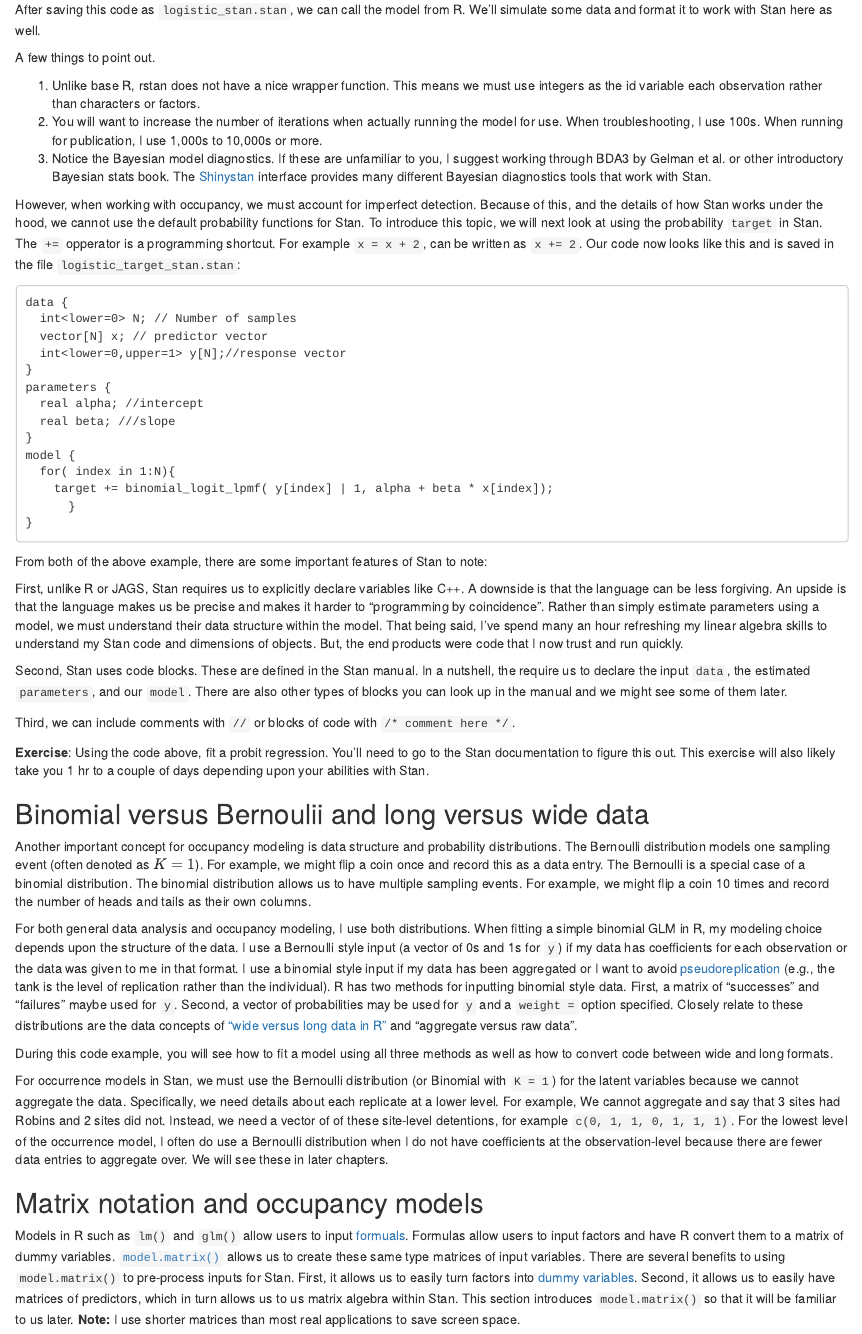
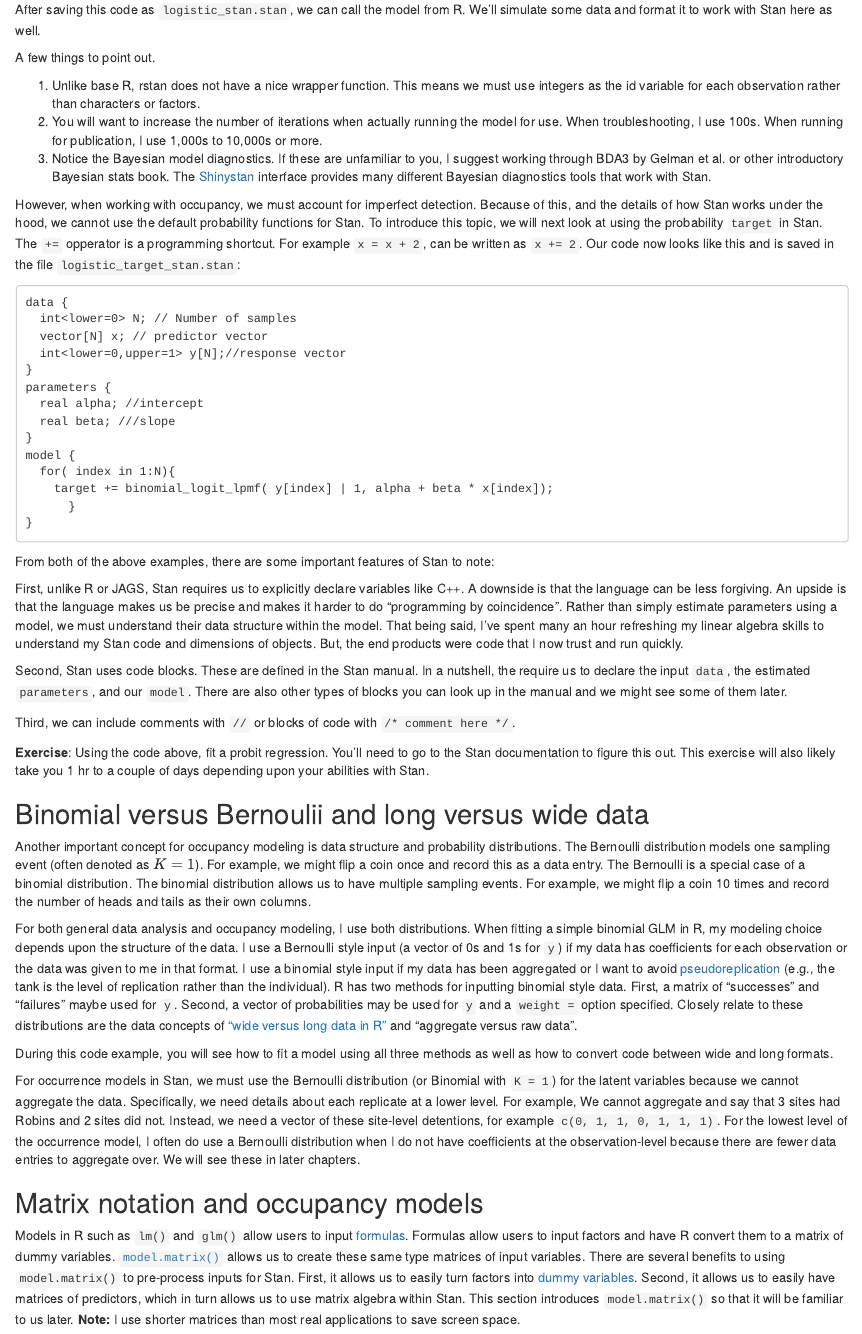
Before and after one commit to vladkov88/StanOccupancyModelTutorials, an R Markdown document (Chapters/Introduction.Rmd): the page in a window 1100 px wide, from 760 px down. Rendered offline with R 4.5, knitr and Pandoc, with nearby package versions; the code chunks are not run, so their results and figures are left out.

Commit message:
Update Introduction.Rmd
Suggested corrects for a few typos

```diff
--- a/Chapters/Introduction.Rmd
+++ b/Chapters/Introduction.Rmd
@@ -60,7 +60,7 @@ After saving this code as `logistic_stan.stan`, we can call the model from R. We
 
 A few things to point out.
 
-1. Unlike base R, rstan does not have a nice wrapper function. This means we must use integers as the id variable each observation rather than characters or factors.
+1. Unlike base R, rstan does not have a nice wrapper function. This means we must use integers as the id variable for each observation rather than characters or factors.
 2. You will want to increase the number of iterations when actually running the model for use. When troubleshooting, I use 100s. When running for publication, I use 1,000s to 10,000s or more.
 3. Notice the Bayesian model diagnostics. If these are unfamiliar to you, I suggest working through BDA3 by Gelman et al. or other introductory Bayesian stats book. The [Shinystan](http://mc-stan.org/users/interfaces/shinystan) interface provides many different Bayesian diagnostics tools that work with Stan.
 
@@ -87,13 +87,13 @@ Our code now looks like this and is saved in the file `logistic_target_stan.stan
           }
     }
 
-From both of the above example, there are some important features of Stan to note:
+From both of the above examples, there are some important features of Stan to note:
 
 First, unlike R or JAGS, Stan requires us to explicitly declare variables like C++.
 A downside is that the language can be less forgiving.
-An upside is that the language makes us be precise and makes it harder to "programming by coincidence".
+An upside is that the language makes us be precise and makes it harder to do "programming by coincidence".
 Rather than simply estimate parameters using a model, we must understand their data structure within the model.
-That being said, I've spend many an hour refreshing my linear algebra skills to understand my Stan code and dimensions of objects.
+That being said, I've spent many an hour refreshing my linear algebra skills to understand my Stan code and dimensions of objects.
 But, the end products were code that I now trust and run quickly.
 
 Second, Stan uses code blocks.
@@ -133,19 +133,19 @@ During this code example, you will see how to fit a model using all three method
 
 For occurrence models in Stan, we must use the Bernoulli distribution (or Binomial with `K = 1`) for the latent variables because we cannot aggregate the data.
 Specifically, we need details about each replicate at a lower level.
-For example, We cannot aggregate and say that 3 sites had Robins and 2 sites did not. Instead, we need a vector of of these site-level detentions, for example `c(0, 1, 1, 0, 1, 1, 1)`.
+For example, We cannot aggregate and say that 3 sites had Robins and 2 sites did not. Instead, we need a vector of these site-level detentions, for example `c(0, 1, 1, 0, 1, 1, 1)`.
 For the lowest level of the occurrence model, I often do use a Bernoulli distribution when I do not have coefficients at the observation-level because there are fewer data entries to aggregate over.
 We will see these in later chapters.
 
 ## Matrix notation and occupancy models
 
 
-Models in R such as `lm()` and `glm()` allow users to input [formuals](https://stat.ethz.ch/R-manual/R-devel/library/stats/html/formula.html).
+Models in R such as `lm()` and `glm()` allow users to input [formulas](https://stat.ethz.ch/R-manual/R-devel/library/stats/html/formula.html).
 Formulas allow users to input factors and have R convert them to a matrix of dummy variables.
 [`model.matrix()`](http://stat.ethz.ch/R-manual/R-devel/library/stats/html/model.matrix.html) allows us to create these same type matrices of input variables.
 There are several benefits to using `model.matrix()` to pre-process inputs for Stan.
 First, it allows us to easily turn factors into [dummy variables](https://en.wikipedia.org/wiki/Dummy_variable_(statistics)).
-Second, it allows us to easily have matrices of predictors, which in turn allows us to us matrix algebra within Stan.
+Second, it allows us to easily have matrices of predictors, which in turn allows us to use matrix algebra within Stan.
 This section introduces `model.matrix()` so that it will be familiar to us later.
 **Note:** I use shorter matrices than most real applications to save screen space.
 
```
Also changed, not shown: Chapters/Introduction.Rmd (8 more changed lines).
